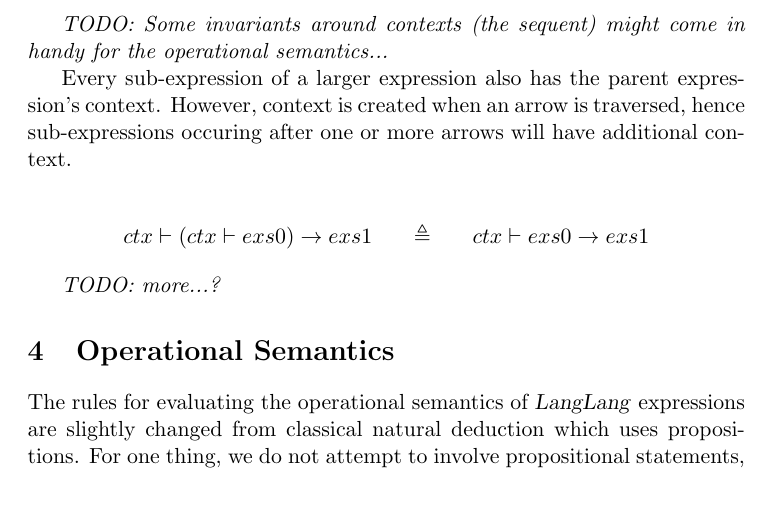
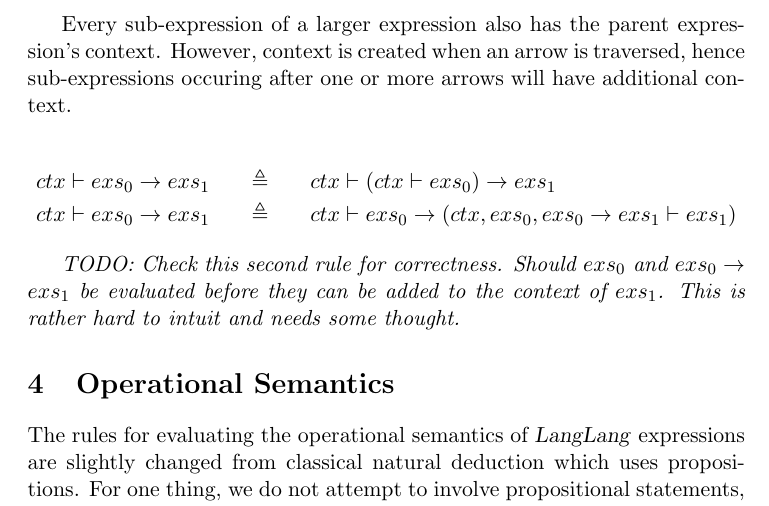
Before and after one commit to LangLang/LangLang, a LaTeX paper (specifications/specification-0.1.tex): part of page 3 of 5, cut at the place of the change. Compiled offline with pdfLaTeX.

Commit message:
Added another invariant to help with rules that involve context on the right-hand side.

```diff
--- a/specifications/specification-0.1.tex
+++ b/specifications/specification-0.1.tex
@@ -91,16 +91,17 @@ exs \rightarrow \bot \quad&\triangleq&\quad exs \\
 ex0 \rightarrow (ex1\ ex2) \quad&\triangleq&\quad (ex0 \rightarrow ex1 \quad ex0 \rightarrow ex1)
 \end{eqnarray*}
 
-\emph{TODO: Some invariants around contexts (the sequent) might come in handy for the operational semantics...}
-
 Every sub-expression of a larger expression also has the parent expression's context.
 However, context is created when an arrow is traversed, hence sub-expressions occuring after one or more arrows will have additional context.
 
 \begin{eqnarray*}
-ctx \vdash (ctx \vdash exs0) \rightarrow exs1 \quad&\triangleq&\quad ctx \vdash exs0 \rightarrow exs1
+ctx \vdash exs_0 \rightarrow exs_1 \quad&\triangleq&\quad ctx \vdash (ctx \vdash exs_0) \rightarrow exs_1 \\
+ctx \vdash exs_0 \rightarrow exs_1 \quad&\triangleq&\quad ctx \vdash exs_0 \rightarrow (ctx,exs_0,exs_0 \rightarrow exs_1 \vdash exs_1)
 \end{eqnarray*}
 
-\emph{TODO: more...?}
+\emph{TODO: Check this second rule for correctness.
+Should $exs_0$ and $exs_0 \rightarrow exs_1$ be evaluated before they can be added to the context of $exs_1$.
+This is rather hard to intuit and needs some thought.}
 
 \section{Operational Semantics}
 The rules for evaluating the operational semantics of \textsl{LangLang} expressions are slightly changed from classical natural deduction which uses propositions.
```
